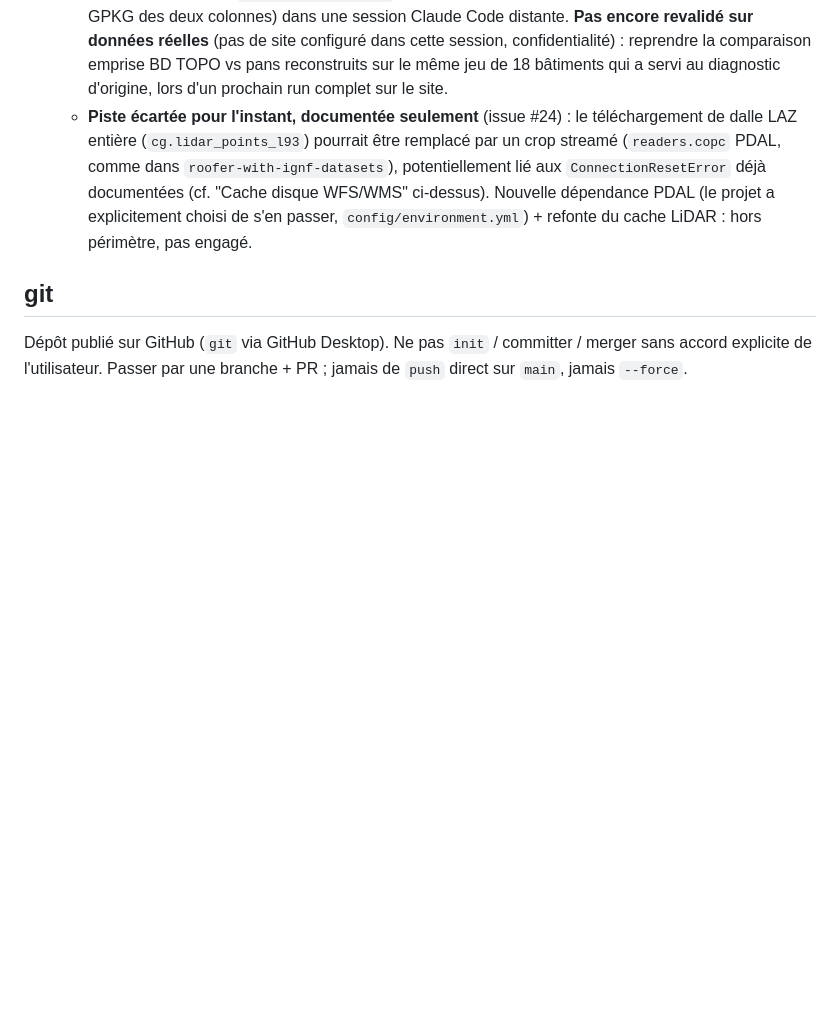
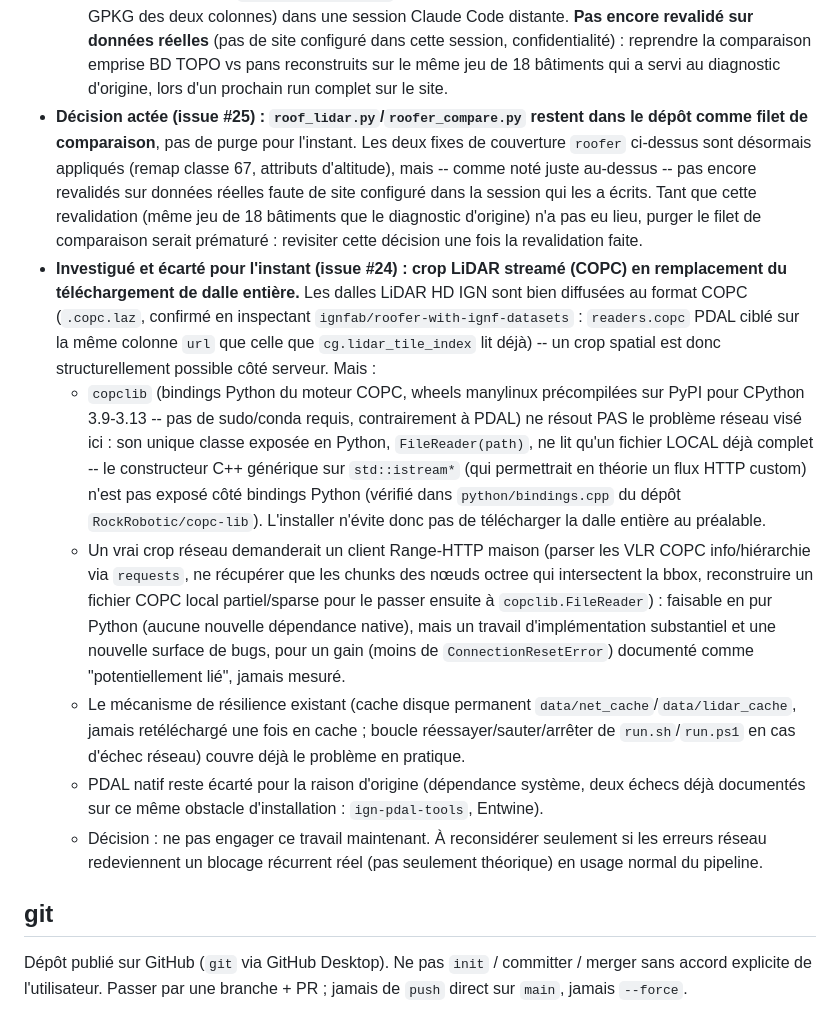
Before and after one commit to mightywhitysocks/sweethome3D-importgeo, a Markdown page: CLAUDE.md, the part around the change. Drawn GitHub-style; blank space fills up the shorter version.

Commit message:
docs: tranche les issues #24 et #25 (crop LiDAR streame, sort de roof_lidar.py)
- #25 : decision actee -- roof_lidar.py/roofer_compare.py restent comme
  filet de comparaison (option 2), les fixes de couverture roofer (#22/#23)
  etant appliques mais pas encore revalides sur donnees reelles
- #24 : investigue et ecarte pour l'instant -- les dalles LiDAR HD IGN sont
  bien en COPC, mais copclib (bindings Python precompiles) ne fait du
  crop que sur fichier local deja telecharge (pas de binding Python pour
  un flux HTTP custom malgre le support cote C++) ; un vrai crop reseau
  demanderait un client Range-HTTP maison, travail non engage faute de
  gain mesure face au mecanisme de resilience deja en place

Co-Authored-By: Claude Sonnet 5 <noreply@anthropic.com>
Claude-Session: https://claude.ai/code/session_01W28yWPxxCMVU2eExi8XiWN

```diff
--- a/CLAUDE.md
+++ b/CLAUDE.md
@@ -315,14 +315,48 @@ script isolément (cf. Environnement) — pas la génération complète.
     confidentialité) : reprendre la comparaison emprise BD TOPO vs pans
     reconstruits sur le même jeu de 18 bâtiments qui a servi au diagnostic
     d'origine, lors d'un prochain run complet sur le site.
-  - **Piste écartée pour l'instant, documentée seulement** (issue #24) : le
-    téléchargement de dalle LAZ entière (`cg.lidar_points_l93`) pourrait
-    être remplacé par un crop streamé (`readers.copc` PDAL, comme dans
-    `roofer-with-ignf-datasets`), potentiellement lié aux
-    `ConnectionResetError` déjà documentées (cf. "Cache disque WFS/WMS"
-    ci-dessus). Nouvelle dépendance PDAL (le projet a explicitement choisi
-    de s'en passer, `config/environment.yml`) + refonte du cache LiDAR :
-    hors périmètre, pas engagé.
+- **Décision actée (issue #25) : `roof_lidar.py`/`roofer_compare.py` restent
+  dans le dépôt comme filet de comparaison**, pas de purge pour l'instant.
+  Les deux fixes de couverture `roofer` ci-dessus sont désormais appliqués
+  (remap classe 67, attributs d'altitude), mais -- comme noté juste au-dessus
+  -- pas encore revalidés sur données réelles faute de site configuré dans
+  la session qui les a écrits. Tant que cette revalidation (même jeu de 18
+  bâtiments que le diagnostic d'origine) n'a pas eu lieu, purger le filet de
+  comparaison serait prématuré : revisiter cette décision une fois la
+  revalidation faite.
+- **Investigué et écarté pour l'instant (issue #24) : crop LiDAR streamé
+  (COPC) en remplacement du téléchargement de dalle entière.** Les dalles
+  LiDAR HD IGN sont bien diffusées au format COPC (`.copc.laz`, confirmé en
+  inspectant `ignfab/roofer-with-ignf-datasets` : `readers.copc` PDAL ciblé
+  sur la même colonne `url` que celle que `cg.lidar_tile_index` lit déjà) --
+  un crop spatial est donc structurellement possible côté serveur. Mais :
+  - `copclib` (bindings Python du moteur COPC, wheels manylinux précompilées
+    sur PyPI pour CPython 3.9-3.13 -- pas de sudo/conda requis, contrairement
+    à PDAL) ne résout PAS le problème réseau visé ici : son unique classe
+    exposée en Python, `FileReader(path)`, ne lit qu'un fichier LOCAL déjà
+    complet -- le constructeur C++ générique sur `std::istream*` (qui
+    permettrait en théorie un flux HTTP custom) n'est pas exposé côté
+    bindings Python (vérifié dans `python/bindings.cpp` du dépôt
+    `RockRobotic/copc-lib`). L'installer n'évite donc pas de télécharger la
+    dalle entière au préalable.
+  - Un vrai crop réseau demanderait un client Range-HTTP maison (parser les
+    VLR COPC info/hiérarchie via `requests`, ne récupérer que les chunks des
+    nœuds octree qui intersectent la bbox, reconstruire un fichier COPC
+    local partiel/sparse pour le passer ensuite à `copclib.FileReader`) :
+    faisable en pur Python (aucune nouvelle dépendance native), mais un
+    travail d'implémentation substantiel et une nouvelle surface de bugs,
+    pour un gain (moins de `ConnectionResetError`) documenté comme
+    "potentiellement lié", jamais mesuré.
+  - Le mécanisme de résilience existant (cache disque permanent
+    `data/net_cache`/`data/lidar_cache`, jamais retéléchargé une fois en
+    cache ; boucle réessayer/sauter/arrêter de `run.sh`/`run.ps1` en cas
+    d'échec réseau) couvre déjà le problème en pratique.
+  - PDAL natif reste écarté pour la raison d'origine (dépendance système,
+    deux échecs déjà documentés sur ce même obstacle d'installation :
+    `ign-pdal-tools`, Entwine).
+  - Décision : ne pas engager ce travail maintenant. À reconsidérer
+    seulement si les erreurs réseau redeviennent un blocage récurrent réel
+    (pas seulement théorique) en usage normal du pipeline.
 
 ## git
 
```
